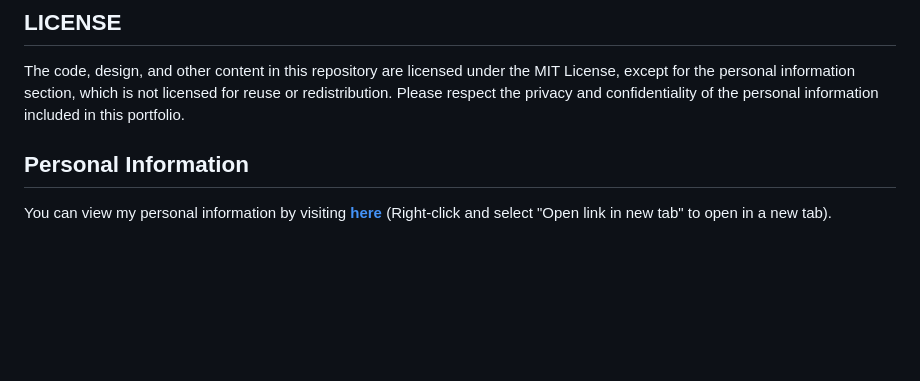
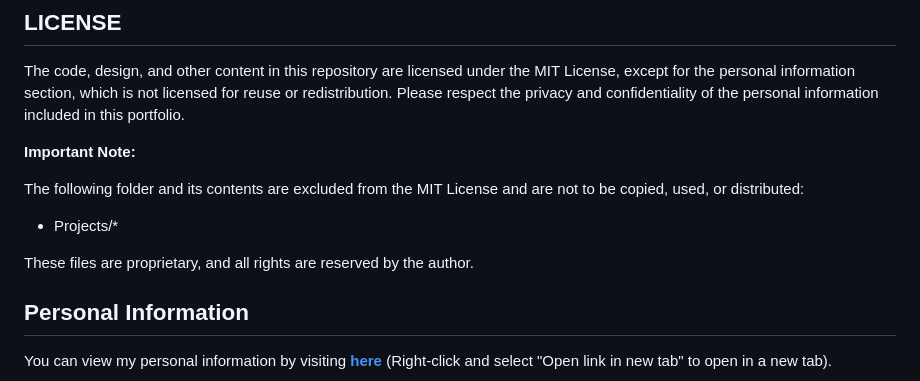
Before and after one commit to Jawad-Khalil/Jawad_Khalil_Portfolio, a Markdown page: README.md, the part around the change. Rendered like a GitHub page; blank space fills up the shorter version.

Commit message:
Update README.md
Adding Projects folder limitation

```diff
--- a/README.md
+++ b/README.md
@@ -22,6 +22,14 @@ Hello! I'm Jawad, a passionate and dedicated professional with a strong backgrou
 
 ## LICENSE
 The code, design, and other content in this repository are licensed under the MIT License, except for the personal information section, which is not licensed for reuse or redistribution. Please respect the privacy and confidentiality of the personal information included in this portfolio.
+
+**Important Note:**
+
+The following folder and its contents are excluded from the MIT License and are not to be copied, used, or distributed:
+
+- Projects/*
+
+These files are proprietary, and all rights are reserved by the author.
 
 ## Personal Information
 You can view my personal information by visiting [**here**](https://jawad-khalil.github.io/Jawad_Khalil_Portfolio/#personal-info) (Right-click and select "Open link in new tab" to open in a new tab).
```
